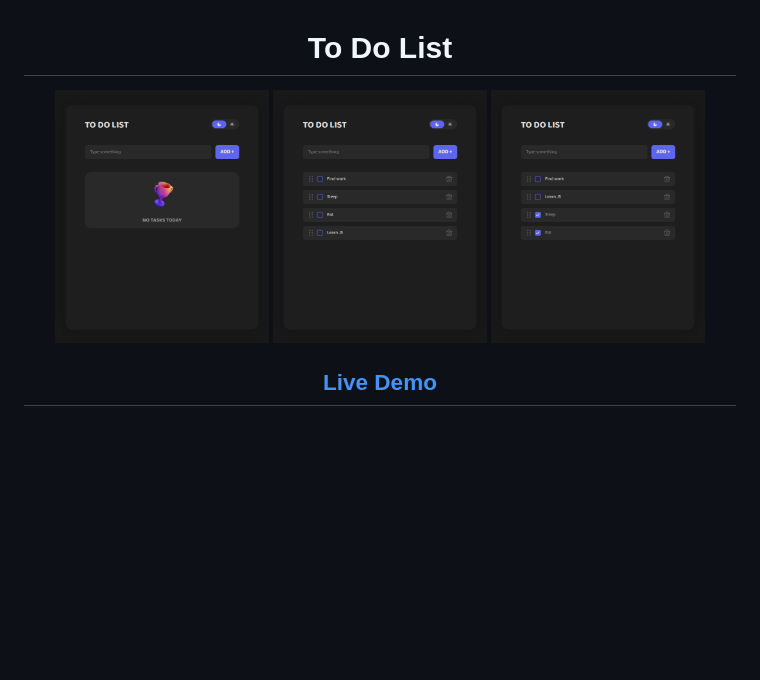
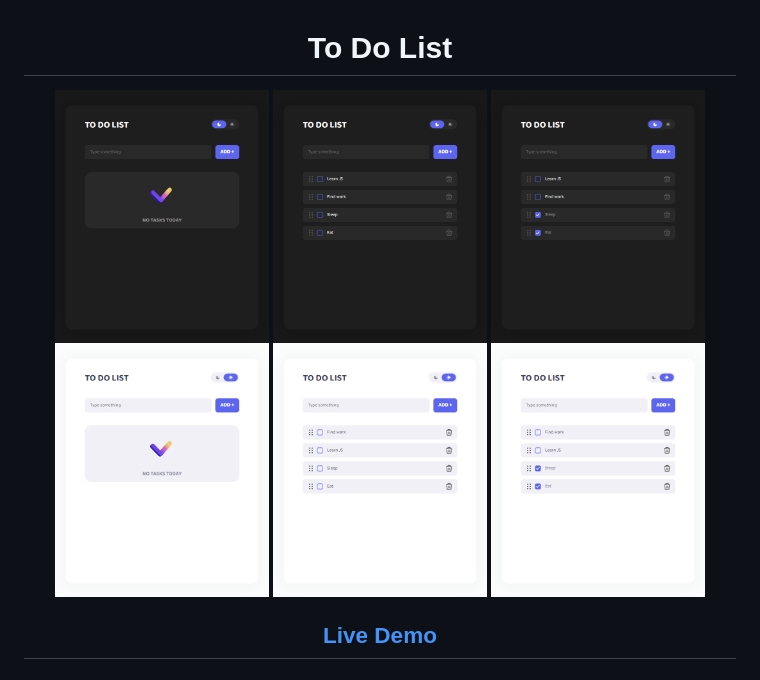
Before and after one commit to Space8rain/Pet-To-Do, a Markdown page: README.md, the part around the change. Drawn GitHub-style; pictures changed too: readme_assets/readme_preview_1.png, readme_assets/readme_preview_1_light.png (added), readme_assets/readme_preview_2.png; blank space fills up the shorter version.

Commit message:
fix readme, style error for light theme

```diff
--- a/README.md
+++ b/README.md
@@ -5,6 +5,10 @@
 <img src="./readme_assets/readme_preview_1.png" width="30%">
 <img src="./readme_assets/readme_preview_2.png" width="30%">
 <img src="./readme_assets/readme_preview_3.png" width="30%">
+
+<img src="./readme_assets/readme_preview_1_light.png" width="30%">
+<img src="./readme_assets/readme_preview_2_light.png" width="30%">
+<img src="./readme_assets/readme_preview_3_light.png" width="30%">
 
 </p>
 
```
Also changed, not shown: 1 other file.
